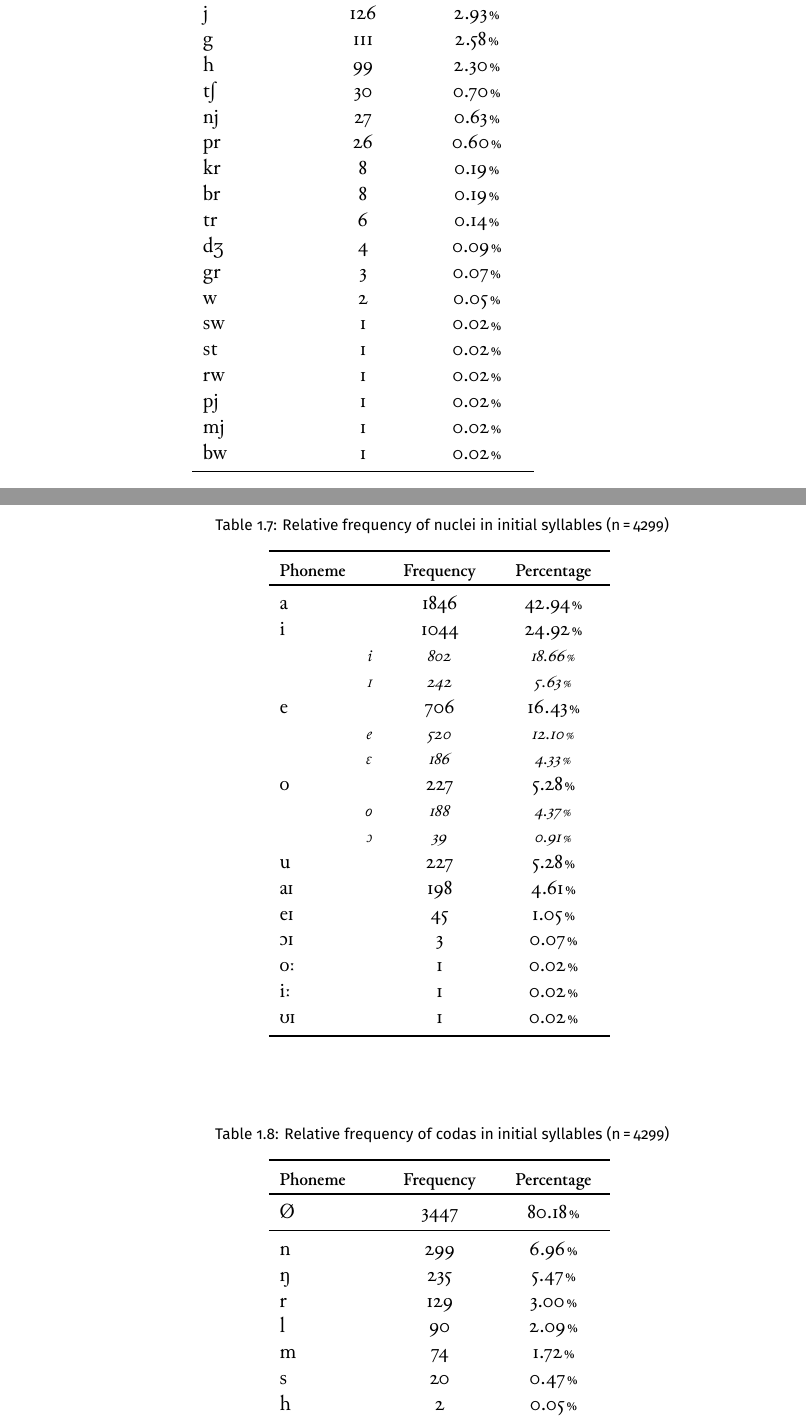
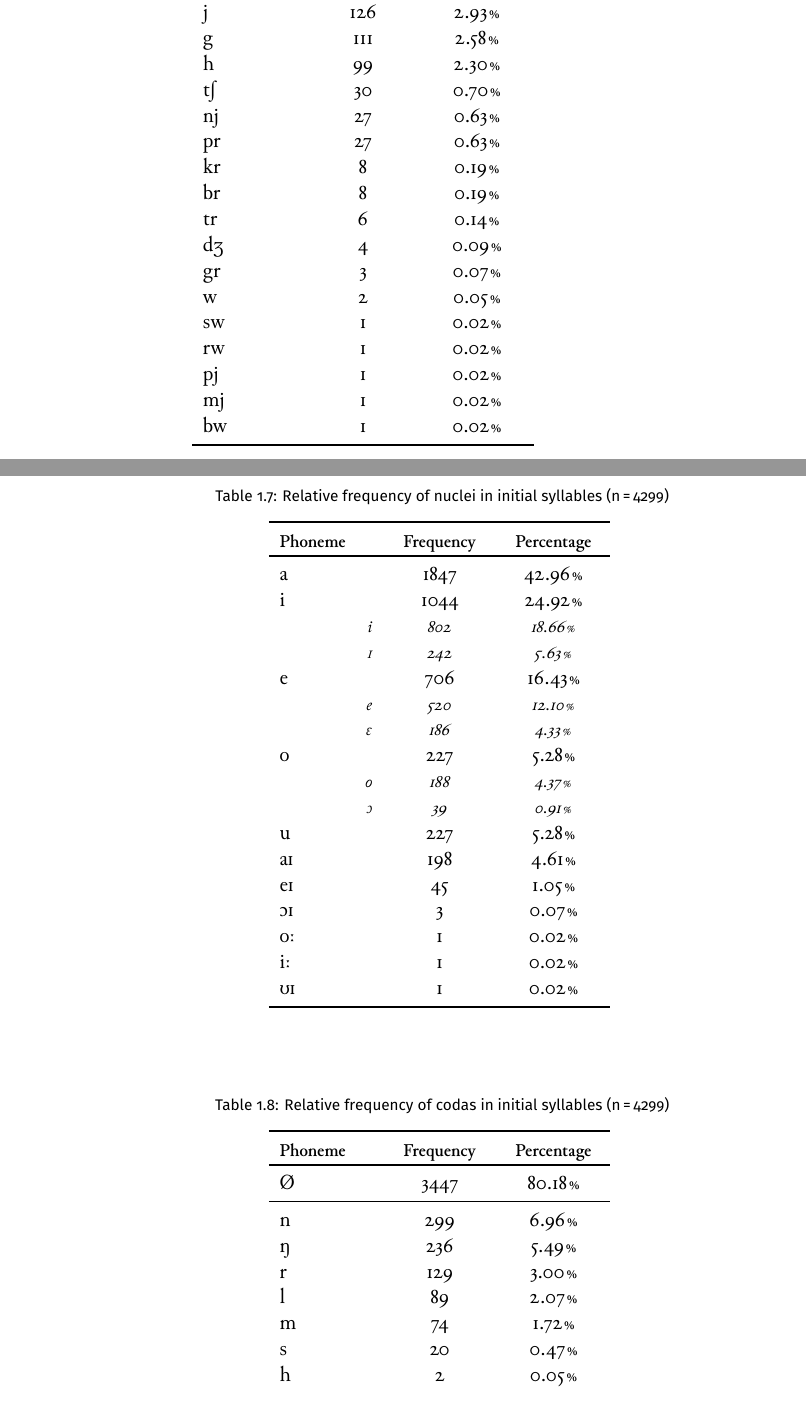
Before and after one commit to carbeck/ayerigrammar, a LaTeX thesis (grammar.tex, which reads chapters/phonology.tex): two parts of pages 25 and 26 of 29, joined at a grey line, cut so that both start at the same text. Compiled offline with XeLaTeX; a missing font is replaced by an installed copy or a similar font.

```diff
--- a/chapters/phonology.tex
+++ b/chapters/phonology.tex
@@ -684,8 +684,8 @@
 	\\
 
 pr
-	& 26
-	& 0.60\pct
+	& 27
+	& 0.63\pct
 	\\
 
 kr
@@ -719,11 +719,6 @@
 	\\
 
 sw
-	& 1
-	& 0.02\pct
-	\\
-
-st
 	& 1
 	& 0.02\pct
 	\\
@@ -767,8 +762,8 @@
 \toprule
 
 a
-	& 1846
-	& 42.94\pct
+	& 1847
+	& 42.96\pct
 	\\
 
 i
@@ -888,8 +883,8 @@
 	\\
 
 ŋ
-	& 235
-	& 5.47\pct
+	& 236
+	& 5.49\pct
 	\\
 
 r
@@ -898,8 +893,8 @@
 	\\
 
 l
-	& 90
-	& 2.09\pct
+	& 89
+	& 2.07\pct
 	\\
 
 m
```
Also changed, not shown: grammar.pdf.
